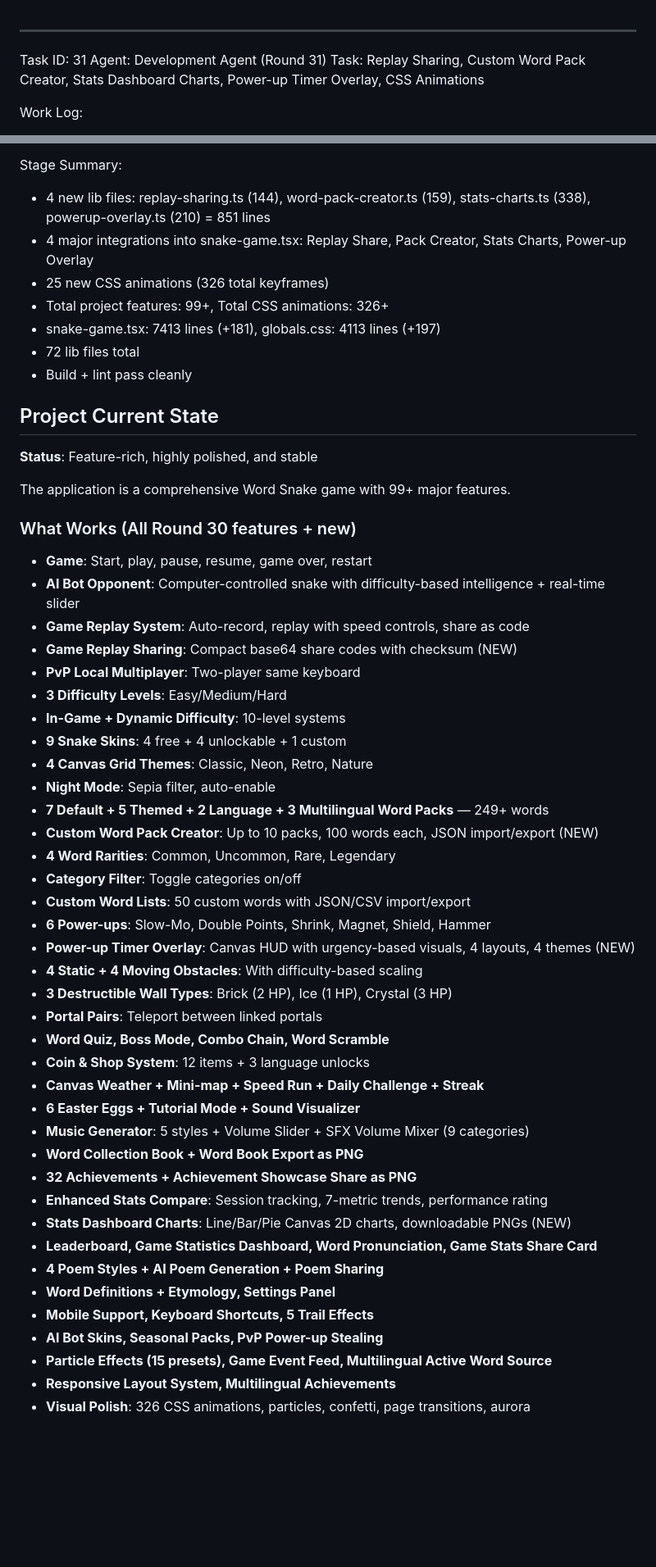
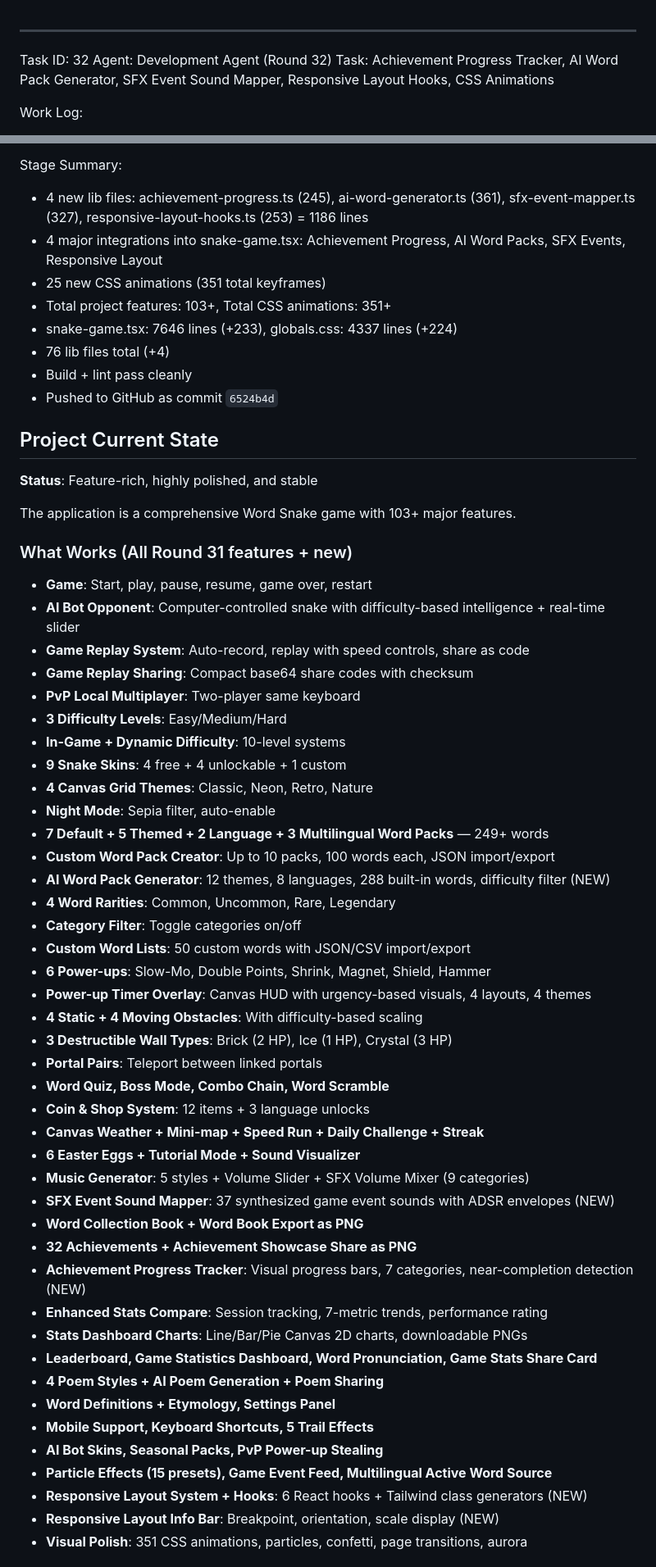
Before and after one commit to alwaysmiracles/Word-Snake, a Markdown page: worklog.md, 2 parts joined by grey strips. Shown at 82% size. GitHub-like rendering; blank space fills up the shorter version.

```diff
--- a/worklog.md
+++ b/worklog.md
@@ -1,6 +1,6 @@
 ---
-Task ID: 31
-Agent: Development Agent (Round 31)
-Task: Replay Sharing, Custom Word Pack Creator, Stats Dashboard Charts, Power-up Timer Overlay, CSS Animations
+Task ID: 32
+Agent: Development Agent (Round 32)
+Task: Achievement Progress Tracker, AI Word Pack Generator, SFX Event Sound Mapper, Responsive Layout Hooks, CSS Animations
 
 Work Log:
@@ -71,25 +73,26 @@ Work Log:
 - **Build**: Compiles successfully. ESLint zero errors.
 
 Stage Summary:
-- 4 new lib files: replay-sharing.ts (144), word-pack-creator.ts (159), stats-charts.ts (338), powerup-overlay.ts (210) = 851 lines
-- 4 major integrations into snake-game.tsx: Replay Share, Pack Creator, Stats Charts, Power-up Overlay
-- 25 new CSS animations (326 total keyframes)
-- Total project features: 99+, Total CSS animations: 326+
-- snake-game.tsx: 7413 lines (+181), globals.css: 4113 lines (+197)
-- 72 lib files total
+- 4 new lib files: achievement-progress.ts (245), ai-word-generator.ts (361), sfx-event-mapper.ts (327), responsive-layout-hooks.ts (253) = 1186 lines
+- 4 major integrations into snake-game.tsx: Achievement Progress, AI Word Packs, SFX Events, Responsive Layout
+- 25 new CSS animations (351 total keyframes)
+- Total project features: 103+, Total CSS animations: 351+
+- snake-game.tsx: 7646 lines (+233), globals.css: 4337 lines (+224)
+- 76 lib files total (+4)
 - Build + lint pass cleanly
+- Pushed to GitHub as commit `6524b4d`
 
 ## Project Current State
 
 **Status**: Feature-rich, highly polished, and stable
 
-The application is a comprehensive Word Snake game with 99+ major features.
+The application is a comprehensive Word Snake game with 103+ major features.
 
-### What Works (All Round 30 features + new)
+### What Works (All Round 31 features + new)
 - **Game**: Start, play, pause, resume, game over, restart
 - **AI Bot Opponent**: Computer-controlled snake with difficulty-based intelligence + real-time slider
 - **Game Replay System**: Auto-record, replay with speed controls, share as code
-- **Game Replay Sharing**: Compact base64 share codes with checksum (NEW)
+- **Game Replay Sharing**: Compact base64 share codes with checksum
 - **PvP Local Multiplayer**: Two-player same keyboard
 - **3 Difficulty Levels**: Easy/Medium/Hard
 - **In-Game + Dynamic Difficulty**: 10-level systems
@@ -97,12 +100,13 @@ The application is a comprehensive Word Snake game with 99+ major features.
 - **4 Canvas Grid Themes**: Classic, Neon, Retro, Nature
 - **Night Mode**: Sepia filter, auto-enable
 - **7 Default + 5 Themed + 2 Language + 3 Multilingual Word Packs** — 249+ words
-- **Custom Word Pack Creator**: Up to 10 packs, 100 words each, JSON import/export (NEW)
+- **Custom Word Pack Creator**: Up to 10 packs, 100 words each, JSON import/export
+- **AI Word Pack Generator**: 12 themes, 8 languages, 288 built-in words, difficulty filter (NEW)
 - **4 Word Rarities**: Common, Uncommon, Rare, Legendary
 - **Category Filter**: Toggle categories on/off
 - **Custom Word Lists**: 50 custom words with JSON/CSV import/export
 - **6 Power-ups**: Slow-Mo, Double Points, Shrink, Magnet, Shield, Hammer
-- **Power-up Timer Overlay**: Canvas HUD with urgency-based visuals, 4 layouts, 4 themes (NEW)
+- **Power-up Timer Overlay**: Canvas HUD with urgency-based visuals, 4 layouts, 4 themes
 - **4 Static + 4 Moving Obstacles**: With difficulty-based scaling
 - **3 Destructible Wall Types**: Brick (2 HP), Ice (1 HP), Crystal (3 HP)
 - **Portal Pairs**: Teleport between linked portals
@@ -111,16 +115,19 @@ The application is a comprehensive Word Snake game with 99+ major features.
 - **Canvas Weather + Mini-map + Speed Run + Daily Challenge + Streak**
 - **6 Easter Eggs + Tutorial Mode + Sound Visualizer**
 - **Music Generator**: 5 styles + Volume Slider + SFX Volume Mixer (9 categories)
+- **SFX Event Sound Mapper**: 37 synthesized game event sounds with ADSR envelopes (NEW)
 - **Word Collection Book + Word Book Export as PNG**
 - **32 Achievements + Achievement Showcase Share as PNG**
+- **Achievement Progress Tracker**: Visual progress bars, 7 categories, near-completion detection (NEW)
 - **Enhanced Stats Compare**: Session tracking, 7-metric trends, performance rating
-- **Stats Dashboard Charts**: Line/Bar/Pie Canvas 2D charts, downloadable PNGs (NEW)
+- **Stats Dashboard Charts**: Line/Bar/Pie Canvas 2D charts, downloadable PNGs
 - **Leaderboard, Game Statistics Dashboard, Word Pronunciation, Game Stats Share Card**
 - **4 Poem Styles + AI Poem Generation + Poem Sharing**
 - **Word Definitions + Etymology, Settings Panel**
 - **Mobile Support, Keyboard Shortcuts, 5 Trail Effects**
 - **AI Bot Skins, Seasonal Packs, PvP Power-up Stealing**
 - **Particle Effects (15 presets), Game Event Feed, Multilingual Active Word Source**
-- **Responsive Layout System, Multilingual Achievements**
-- **Visual Polish**: 326 CSS animations, particles, confetti, page transitions, aurora
+- **Responsive Layout System + Hooks**: 6 React hooks + Tailwind class generators (NEW)
+- **Responsive Layout Info Bar**: Breakpoint, orientation, scale display (NEW)
+- **Visual Polish**: 351 CSS animations, particles, confetti, page transitions, aurora
 
```
Also changed, not shown: other parts of worklog.md (+82 -79 lines).
